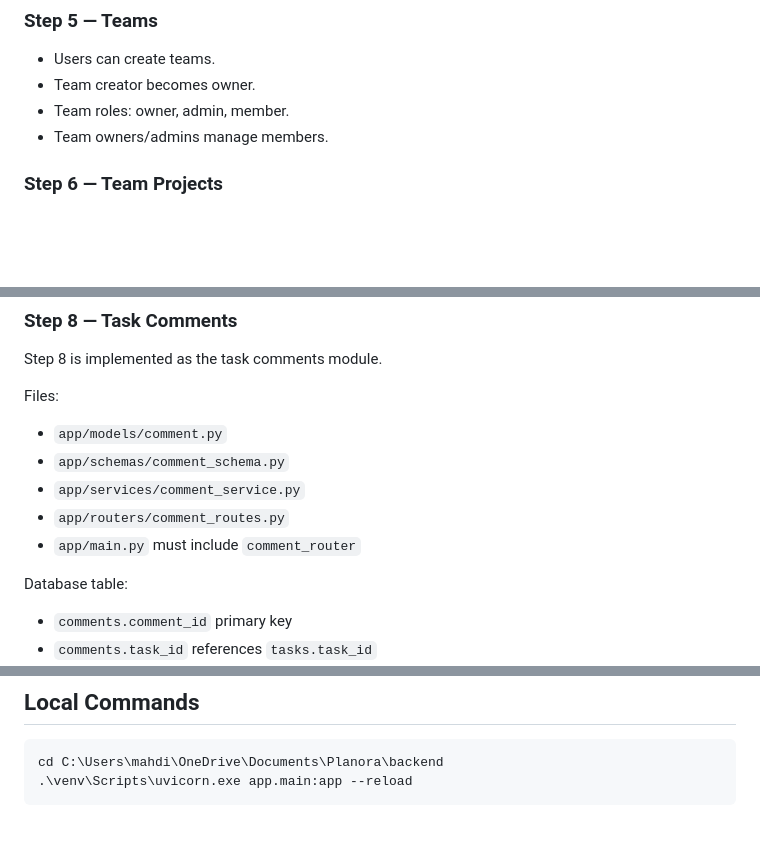
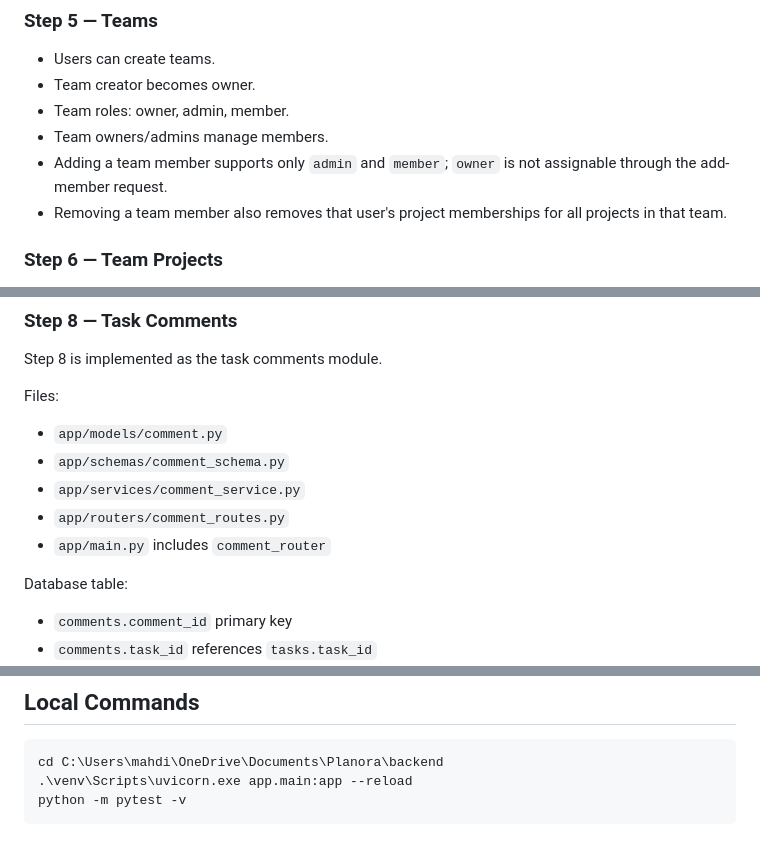
Before and after one commit to ibrahimoll/planora-backend, a Markdown page: docs/PLANORA_CONTEXT.md, 3 parts joined by grey strips. Rendered like a GitHub page; blank space fills up the shorter version.

````diff
--- a/docs/PLANORA_CONTEXT.md
+++ b/docs/PLANORA_CONTEXT.md
@@ -49,6 +77,8 @@ Planned modules will extend the system with user profile management, team/projec
 - Team creator becomes owner.
 - Team roles: owner, admin, member.
 - Team owners/admins manage members.
+- Adding a team member supports only `admin` and `member`; `owner` is not assignable through the add-member request.
+- Removing a team member also removes that user's project memberships for all projects in that team.
 
 ### Step 6 — Team Projects
 
@@ -73,7 +103,7 @@ Files:
 - `app/schemas/comment_schema.py`
 - `app/services/comment_service.py`
 - `app/routers/comment_routes.py`
-- `app/main.py` must include `comment_router`
+- `app/main.py` includes `comment_router`
 
 Database table:
 
@@ -520,4 +572,5 @@ Optional/polish tables that may be added later:
 ```powershell
 cd C:\Users\mahdi\OneDrive\Documents\Planora\backend
 .\venv\Scripts\uvicorn.exe app.main:app --reload
+python -m pytest -v
 ```
````
Also changed, not shown: other parts of docs/PLANORA_CONTEXT.md (+65 -15 lines).
